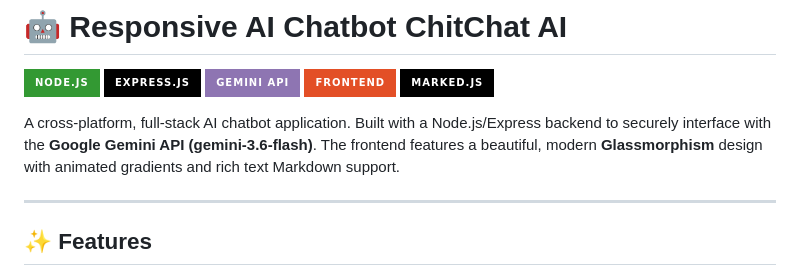
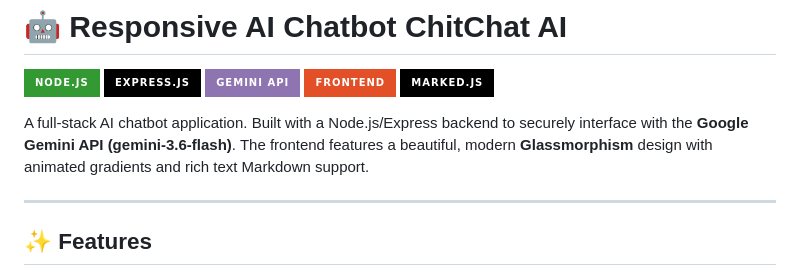
Before and after one commit to sahaabhishek0987/AI-Chatbot, a Markdown page: README.md, the part around the change. Rendered like a GitHub page; badges without logos.

```diff
--- a/README.md
+++ b/README.md
@@ -6,7 +6,7 @@
 ![HTML5/CSS3/JS](https://img.shields.io/badge/Frontend-E34F26?style=for-the-badge&logo=html5&logoColor=white)
 ![Marked.js](https://img.shields.io/badge/Marked.js-000000?style=for-the-badge&logo=markdown&logoColor=white)
 
-A cross-platform, full-stack AI chatbot application. Built with a Node.js/Express backend to securely interface with the **Google Gemini API (gemini-3.6-flash)**. The frontend features a beautiful, modern **Glassmorphism** design with animated gradients and rich text Markdown support.
+A full-stack AI chatbot application. Built with a Node.js/Express backend to securely interface with the **Google Gemini API (gemini-3.6-flash)**. The frontend features a beautiful, modern **Glassmorphism** design with animated gradients and rich text Markdown support.
 
 ---
 
```
